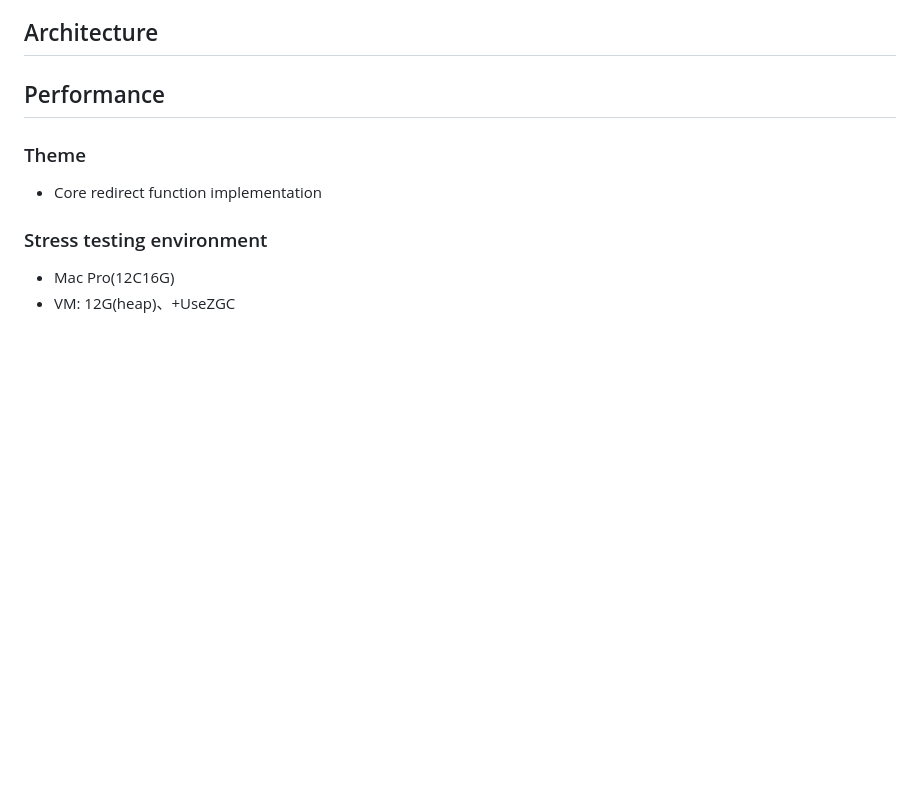
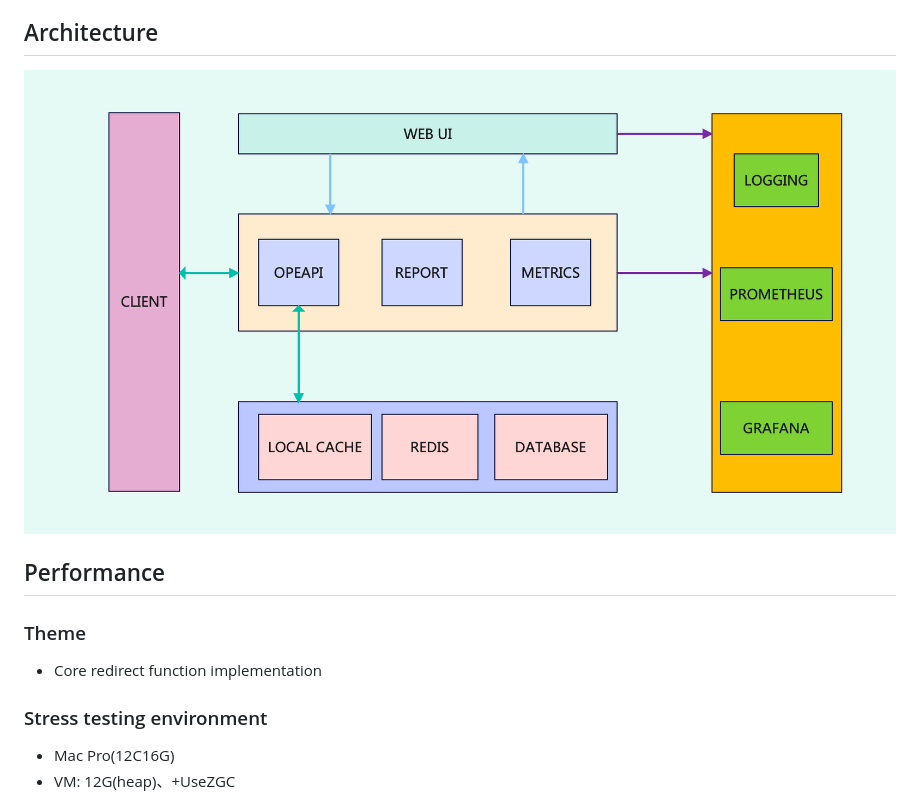
Before and after one commit to shallowx/venus, a Markdown page: README.md, the part around one of its changes. Drawn GitHub-style; blank space fills up the shorter version.

```diff
--- a/README.md
+++ b/README.md
@@ -6,6 +8,7 @@ URL Shortener System: supports large-scale clusters
 
 ## Architecture
 
+![architecture](https://github.com/shallowx/venus/blob/master/doc/architecture.png)
 
 
 ## Performance
```
Also changed, not shown: other parts of README.md (+2 -0 lines).
